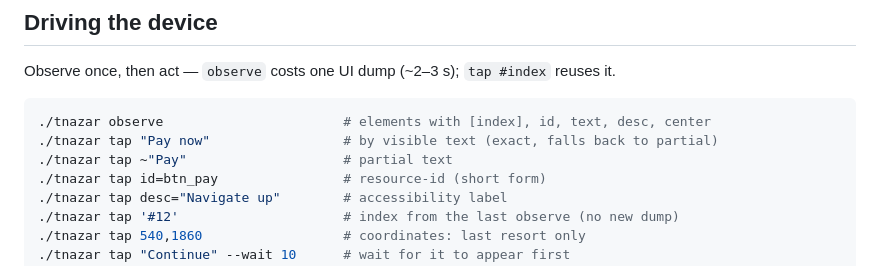
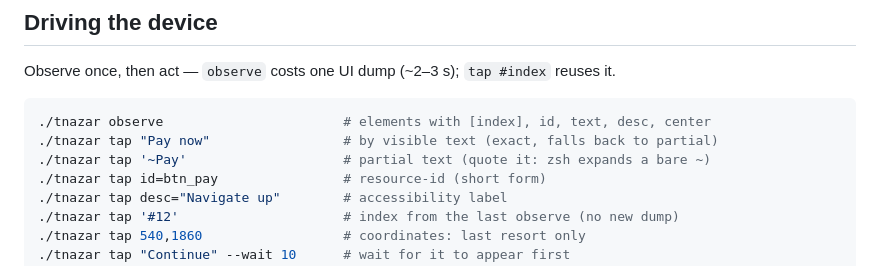
Before and after one commit to abhi9avx/teesri-nazar, a Markdown page: CLAUDE.md, the part around the change. GitHub-like rendering.

Commit message:
Quote the partial-text selector in the playbook
zsh treats ~"Pay" as a named directory and fails before tnazar runs.

Co-Authored-By: Claude Opus 5.5 <noreply@anthropic.com>

````diff
--- a/CLAUDE.md
+++ b/CLAUDE.md
@@ -36,7 +36,7 @@ Observe once, then act — `observe` costs one UI dump (~2–3 s); `tap #index`
 ```bash
 ./tnazar observe                       # elements with [index], id, text, desc, center
 ./tnazar tap "Pay now"                 # by visible text (exact, falls back to partial)
-./tnazar tap ~"Pay"                    # partial text
+./tnazar tap '~Pay'                    # partial text (quote it: zsh expands a bare ~)
 ./tnazar tap id=btn_pay                # resource-id (short form)
 ./tnazar tap desc="Navigate up"        # accessibility label
 ./tnazar tap '#12'                     # index from the last observe (no new dump)
````
